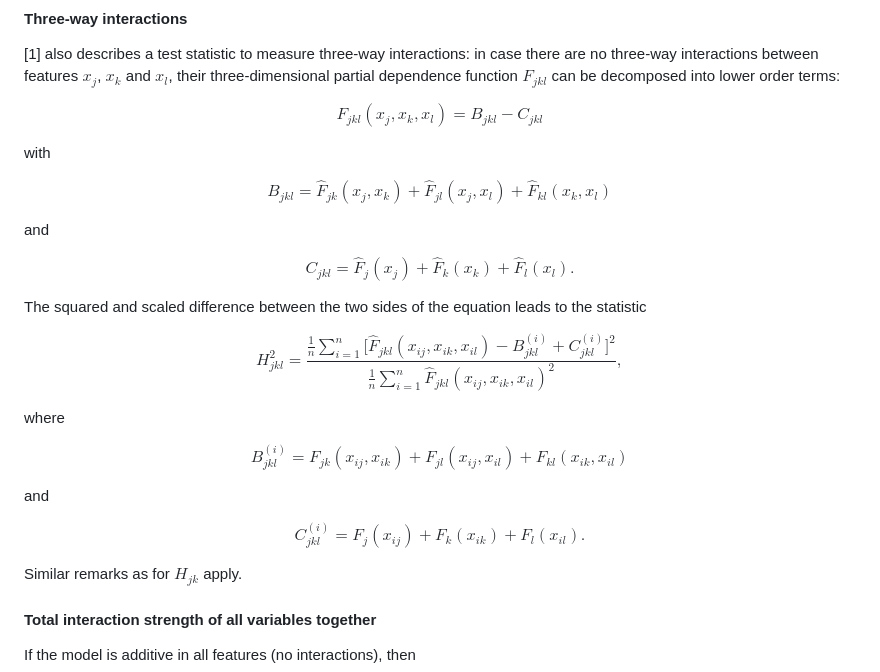
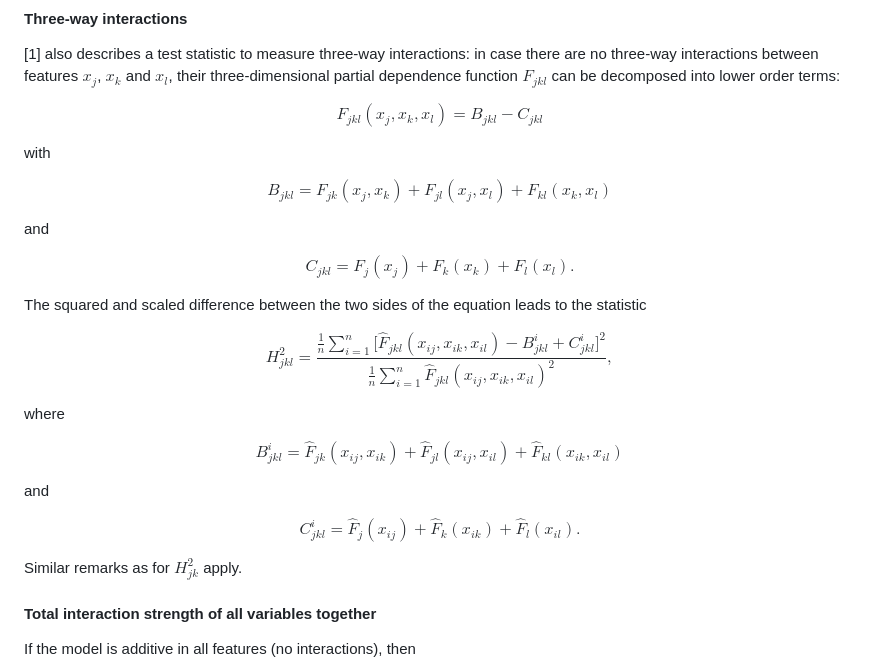
Before and after one commit to ModelOriented/hstats, a Markdown page: README.md, the part around the change. GitHub-like rendering.

```diff
--- a/README.md
+++ b/README.md
@@ -315,34 +315,34 @@ $$
 with
 
 $$
-  B_{jkl} = \hat F_{jk}(x_j, x_k) + \hat F_{jl}(x_j, x_l) + \hat F_{kl}(x_k, x_l)
+  B_{jkl} = F_{jk}(x_j, x_k) + F_{jl}(x_j, x_l) + F_{kl}(x_k, x_l)
 $$
 
 and
 
 $$
-  C_{jkl} = \hat F_j(x_j) + \hat F_k(x_k) + \hat F_l(x_l).
+  C_{jkl} = F_j(x_j) + F_k(x_k) + F_l(x_l).
 $$
 
 The squared and scaled difference between the two sides of the equation leads to the statistic
 
 $$
-  H_{jkl}^2 = \frac{\frac{1}{n} \sum_{i = 1}^n \big[\hat F_{jkl}(x_{ij}, x_{ik}, x_{il}) - B^{(i)}_{jkl} + C^{(i)}_{jkl}\big]^2}{\frac{1}{n} \sum_{i = 1}^n \hat F_{jkl}(x_{ij}, x_{ik}, x_{il})^2},
+  H_{jkl}^2 = \frac{\frac{1}{n} \sum_{i = 1}^n \big[\hat F_{jkl}(x_{ij}, x_{ik}, x_{il}) - B^i_{jkl} + C^i_{jkl}\big]^2}{\frac{1}{n} \sum_{i = 1}^n \hat F_{jkl}(x_{ij}, x_{ik}, x_{il})^2},
 $$
 
 where
 
 $$
-  B^{(i)}_{jkl} = F_{jk}(x_{ij}, x_{ik}) + F_{jl}(x_{ij}, x_{il}) + F_{kl}(x_{ik}, x_{il})
+  B^i_{jkl} = \hat F_{jk}(x_{ij}, x_{ik}) + \hat F_{jl}(x_{ij}, x_{il}) + \hat F_{kl}(x_{ik}, x_{il})
 $$
 
 and
 
 $$
-  C^{(i)}_{jkl} = F_j(x_{ij}) + F_k(x_{ik}) + F_l(x_{il}).
+  C^i_{jkl} = \hat F_j(x_{ij}) + \hat F_k(x_{ik}) + \hat F_l(x_{il}).
 $$
 
-Similar remarks as for $H_{jk}$ apply.
+Similar remarks as for $H^2_{jk}$ apply.
 
 #### Total interaction strength of all variables together
 
```
